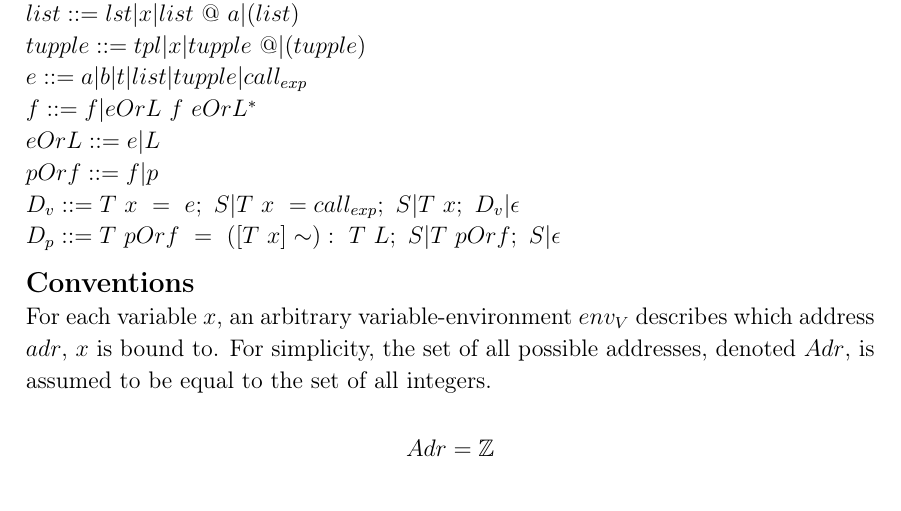
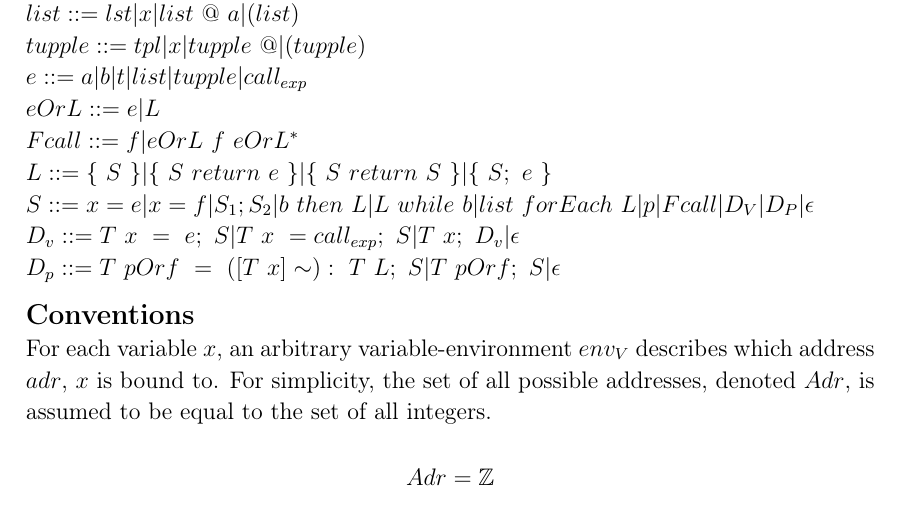
Before and after one commit to HotCL/P4-HCL, a LaTeX thesis (report/main.tex, which reads report/4.Solution/SemanticsDescription.tex): part of page 50 of 70, cut so that both start at the same text. Compiled offline with pdfLaTeX.

Commit message:
last of the abs syntax

```diff
--- a/report/4.Solution/SemanticsDescription.tex
+++ b/report/4.Solution/SemanticsDescription.tex
@@ -88,9 +88,14 @@ $t ::= str| x | t_1 + t_2 | t\ toString | (t)$\\
 $list ::= lst | x | list\ @\ a | (list)$\\
 $tupple ::= tpl | x | tupple\ @ | (tupple)$\\
 $e ::= a | b | t | list | tupple | call_{exp}$\\
-$f ::= f | eOrL\ f\ eOrL^*$\\
 $eOrL ::= e | L$\\
-$pOrf ::= f | p$\\
+%...
+$Fcall ::= f | eOrL\ f\ eOrL^*$\\
+%...
+$L ::= \{\ S\ \} | \{\ S\ return\ e\ \} | \{\ S\ return\ S\ \} | \{\ S;\ e\ \}$\\
+%...
+$S ::= x = e | x = f | S_1;S_2 | b\ then\ L | L\ while\ b | list\ forEach\ L | p | Fcall | D_V | D_P | \epsilon$\\
+%...
 $D_v ::= T\ x\ =\ e;\ S | T\ x\ = call_{exp};\ S | T\ x;\ D_v | \epsilon$\\
 $D_p ::= T\ pOrf\ =\ ([T\ x]\sim):\ T\ L;\ S |T\ pOrf;\ S | \epsilon$
 
```
